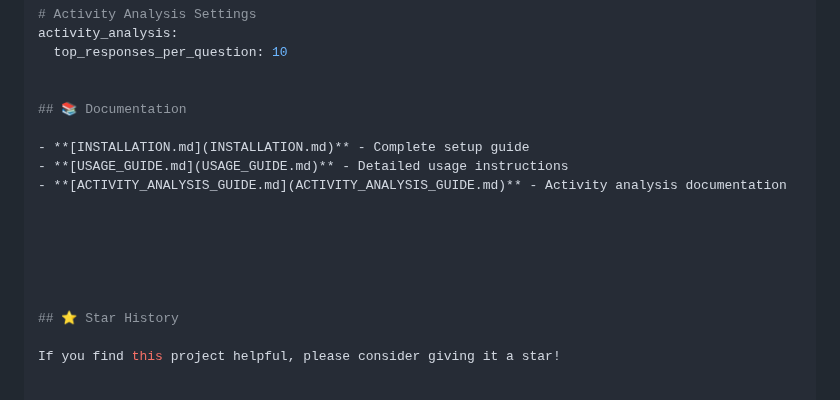
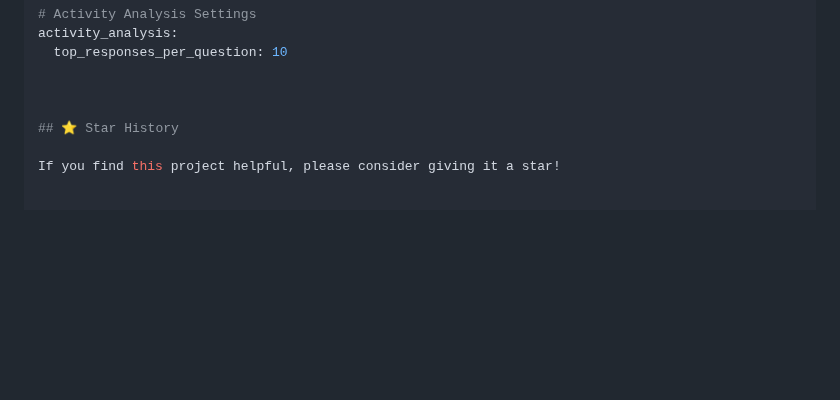
Before and after one commit to Rashpinder1985/CodingTutor, a Markdown page: README.md, the part around the change. Rendered like a GitHub page; blank space fills up the shorter version.

```diff
--- a/README.md
+++ b/README.md
@@ -185,16 +185,6 @@ activity_analysis:
   top_responses_per_question: 10
 
 
-## 📚 Documentation
-
-- **[INSTALLATION.md](INSTALLATION.md)** - Complete setup guide
-- **[USAGE_GUIDE.md](USAGE_GUIDE.md)** - Detailed usage instructions
-- **[ACTIVITY_ANALYSIS_GUIDE.md](ACTIVITY_ANALYSIS_GUIDE.md)** - Activity analysis documentation
-
-
-
-
-
 
 ## ⭐ Star History
 
```
